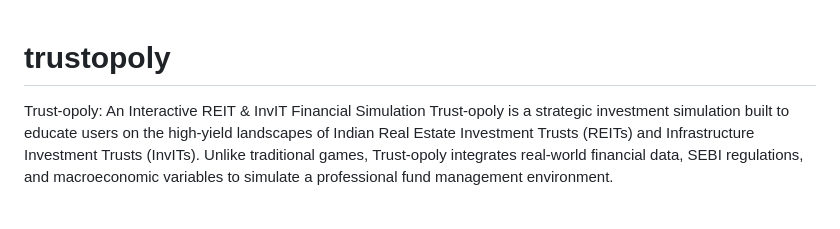
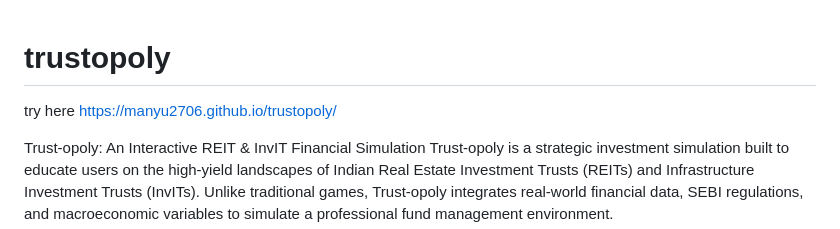
Before and after one commit to manyu2706/trustopoly, a Markdown page: README.md, the part around the change. Rendered like a GitHub page; blank space fills up the shorter version.

```diff
--- a/README.md
+++ b/README.md
@@ -1,5 +1,7 @@
 # trustopoly
 
+try here
+https://manyu2706.github.io/trustopoly/
 
 Trust-opoly: An Interactive REIT & InvIT Financial Simulation
 Trust-opoly is a strategic investment simulation built to educate users on the high-yield landscapes of Indian Real Estate Investment Trusts (REITs) and Infrastructure Investment Trusts (InvITs). Unlike traditional games, Trust-opoly integrates real-world financial data, SEBI regulations, and macroeconomic variables to simulate a professional fund management environment.
```
